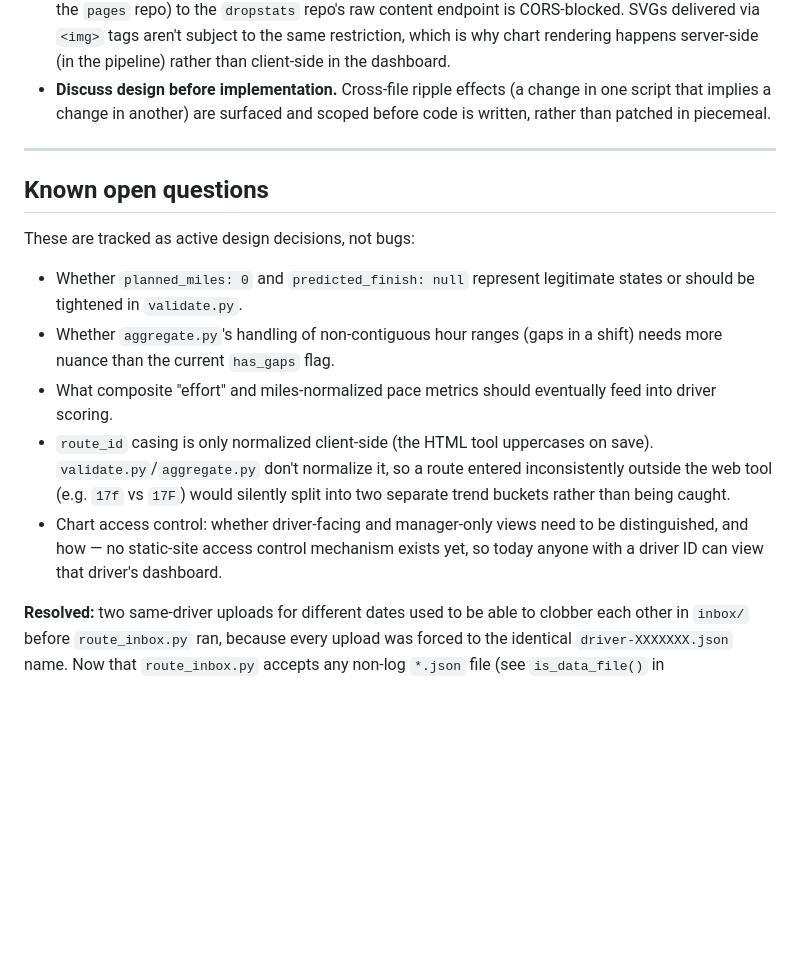
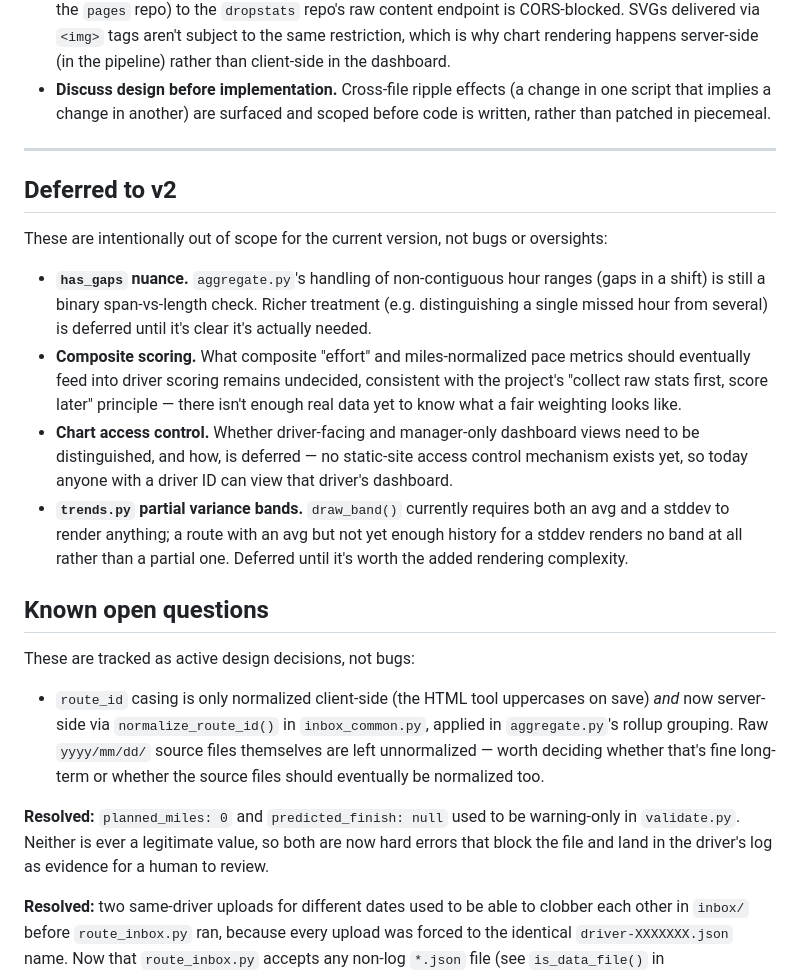
Before and after one commit to ilyuxstead/parcelpace, a Markdown page: README.md, the part around the change. GitHub-like rendering; blank space fills up the shorter version.

Commit message:
Apply patch

```diff
--- a/README.md
+++ b/README.md
@@ -206,15 +206,22 @@ This is a known gap on the roadmap, not a permanent design choice.
 
 ---
 
+## Deferred to v2
+
+These are intentionally out of scope for the current version, not bugs or oversights:
+
+- **`has_gaps` nuance.** `aggregate.py`'s handling of non-contiguous hour ranges (gaps in a shift) is still a binary span-vs-length check. Richer treatment (e.g. distinguishing a single missed hour from several) is deferred until it's clear it's actually needed.
+- **Composite scoring.** What composite "effort" and miles-normalized pace metrics should eventually feed into driver scoring remains undecided, consistent with the project's "collect raw stats first, score later" principle — there isn't enough real data yet to know what a fair weighting looks like.
+- **Chart access control.** Whether driver-facing and manager-only dashboard views need to be distinguished, and how, is deferred — no static-site access control mechanism exists yet, so today anyone with a driver ID can view that driver's dashboard.
+- **`trends.py` partial variance bands.** `draw_band()` currently requires both an avg and a stddev to render anything; a route with an avg but not yet enough history for a stddev renders no band at all rather than a partial one. Deferred until it's worth the added rendering complexity.
+
 ## Known open questions
 
 These are tracked as active design decisions, not bugs:
 
-- Whether `planned_miles: 0` and `predicted_finish: null` represent legitimate states or should be tightened in `validate.py`.
-- Whether `aggregate.py`'s handling of non-contiguous hour ranges (gaps in a shift) needs more nuance than the current `has_gaps` flag.
-- What composite "effort" and miles-normalized pace metrics should eventually feed into driver scoring.
-- `route_id` casing is only normalized client-side (the HTML tool uppercases on save). `validate.py`/`aggregate.py` don't normalize it, so a route entered inconsistently outside the web tool (e.g. `17f` vs `17F`) would silently split into two separate trend buckets rather than being caught.
-- Chart access control: whether driver-facing and manager-only views need to be distinguished, and how — no static-site access control mechanism exists yet, so today anyone with a driver ID can view that driver's dashboard.
+- `route_id` casing is only normalized client-side (the HTML tool uppercases on save) *and* now server-side via `normalize_route_id()` in `inbox_common.py`, applied in `aggregate.py`'s rollup grouping. Raw `yyyy/mm/dd/` source files themselves are left unnormalized — worth deciding whether that's fine long-term or whether the source files should eventually be normalized too.
+
+**Resolved:** `planned_miles: 0` and `predicted_finish: null` used to be warning-only in `validate.py`. Neither is ever a legitimate value, so both are now hard errors that block the file and land in the driver's log as evidence for a human to review.
 
 **Resolved:** two same-driver uploads for different dates used to be able to clobber each other in `inbox/` before `route_inbox.py` ran, because every upload was forced to the identical `driver-XXXXXXX.json` name. Now that `route_inbox.py` accepts any non-log `*.json` file (see `is_data_file()` in `inbox_common.py`), that collision no longer occurs as long as each upload has a distinct filename — which mobile-browser downloads already do in practice (they commonly assign their own generated filename, e.g. a UUID, rather than honoring the page's requested name).
 
```
